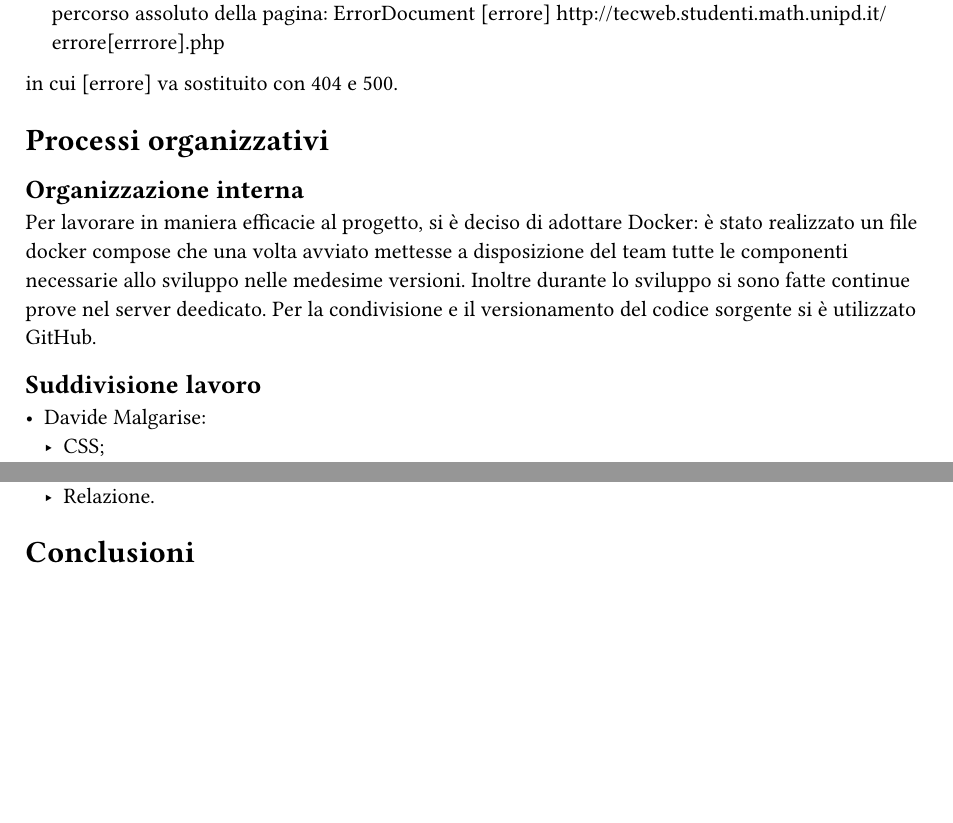
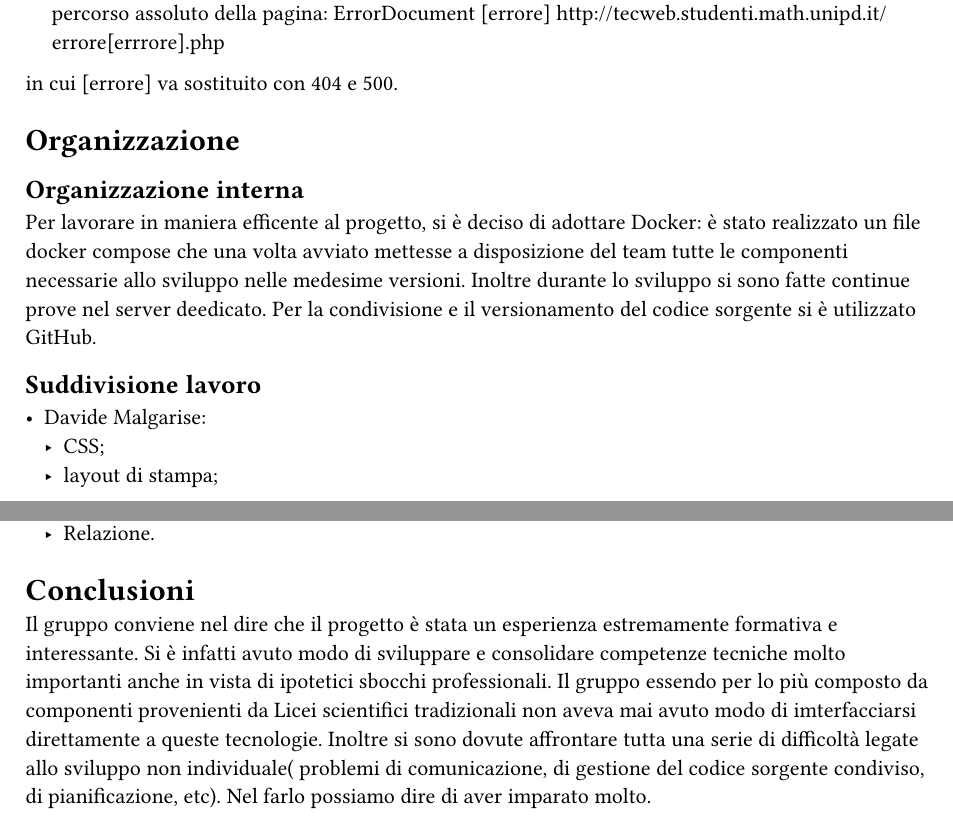
Before and after one commit to lonewalker0/progetto-tecweb, a Typst document (DocsSrc/content.typ): two parts of pages 7 and 8 of 8, joined at a grey line, cut so that both start at the same text, the shorter picture padded with empty space. Compiled offline with Typst 0.15.

Commit message:
fix e conclusioni

```diff
--- a/DocsSrc/content.typ
+++ b/DocsSrc/content.typ
@@ -246,10 +243,10 @@ Norme riguardanti l'attività di installazione del progetto sul server:
 
 
 
-= Processi organizzativi
+= Organizzazione
 
 == Organizzazione interna
-Per lavorare in maniera efficacie al progetto, si è deciso di adottare Docker: è stato realizzato un file docker compose che una volta avviato mettesse a disposizione del team tutte le componenti necessarie allo sviluppo nelle medesime versioni. Inoltre durante lo sviluppo si sono fatte continue prove nel server deedicato.
+Per lavorare in maniera efficente al progetto, si è deciso di adottare Docker: è stato realizzato un file docker compose che una volta avviato mettesse a disposizione del team tutte le componenti necessarie allo sviluppo nelle medesime versioni. Inoltre durante lo sviluppo si sono fatte continue prove nel server deedicato.
 Per la condivisione e il versionamento del codice sorgente si è utilizzato GitHub.
 
 
@@ -258,6 +255,7 @@ Per la condivisione e il versionamento del codice sorgente si è utilizzato GitH
 
    - Davide Malgarise:
         - CSS;
+        - layout di stampa;
         - HTML pagine statiche;
         - Verifica relazione.
         - Attività di revisione del codice.
@@ -286,5 +284,9 @@ Per la condivisione e il versionamento del codice sorgente si è utilizzato GitH
 
 
 
-
 = Conclusioni
+Il gruppo conviene nel dire che il  progetto è stata un esperienza estremamente formativa e interessante.
+Si è infatti avuto modo di sviluppare e consolidare competenze tecniche molto importanti anche in vista di ipotetici sbocchi professionali.
+Il gruppo essendo per lo più composto da componenti provenienti da Licei scientifici tradizionali non aveva mai avuto modo di imterfacciarsi direttamente a queste tecnologie.
+Inoltre si sono dovute affrontare tutta una serie di difficoltà legate allo sviluppo non individuale( problemi di comunicazione, di gestione del codice sorgente condiviso, di pianificazione, etc).
+Nel farlo possiamo dire di aver imparato molto.
```
Also changed, not shown: Src/src/assets/luzzatti.JPG (deleted), DocsSrc/content.typ (3 more changed lines).
